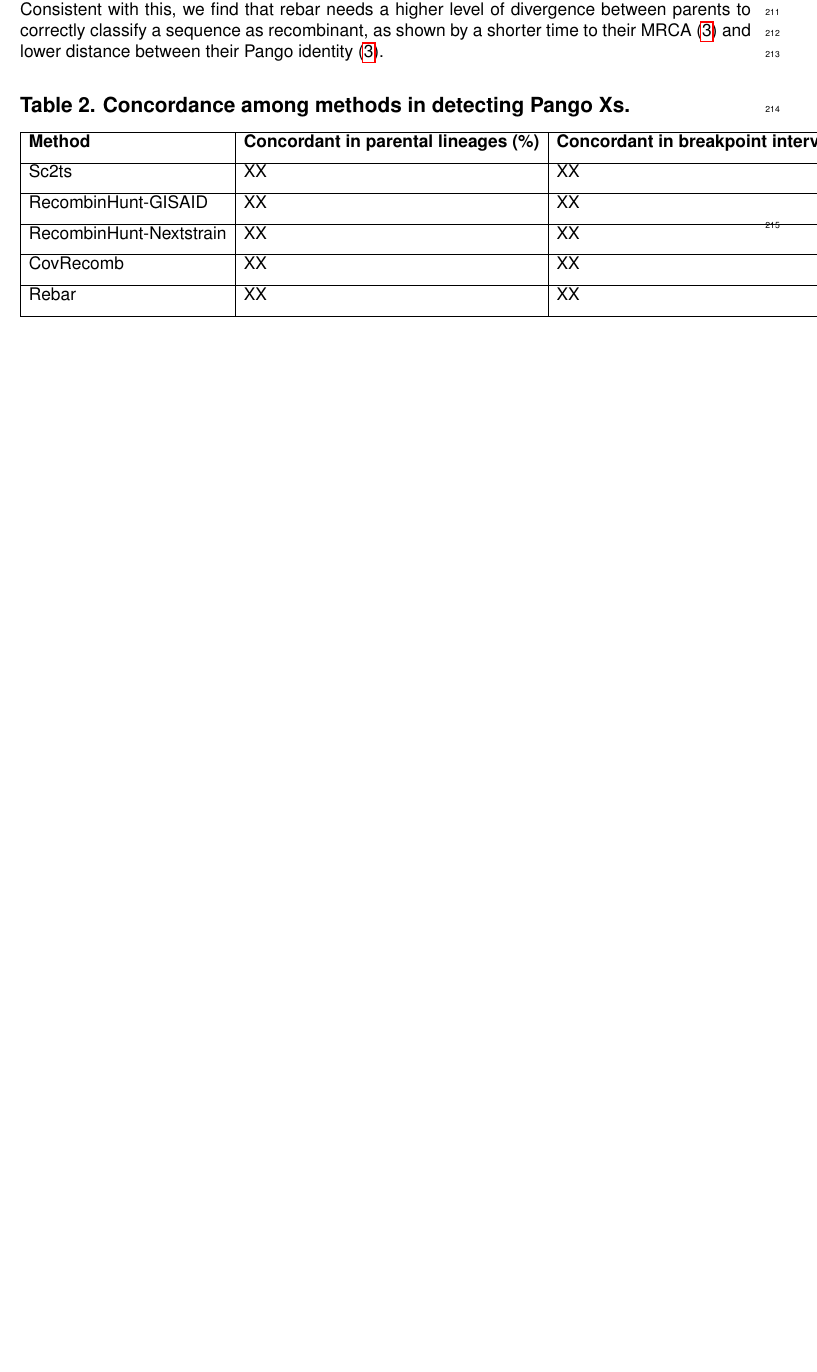
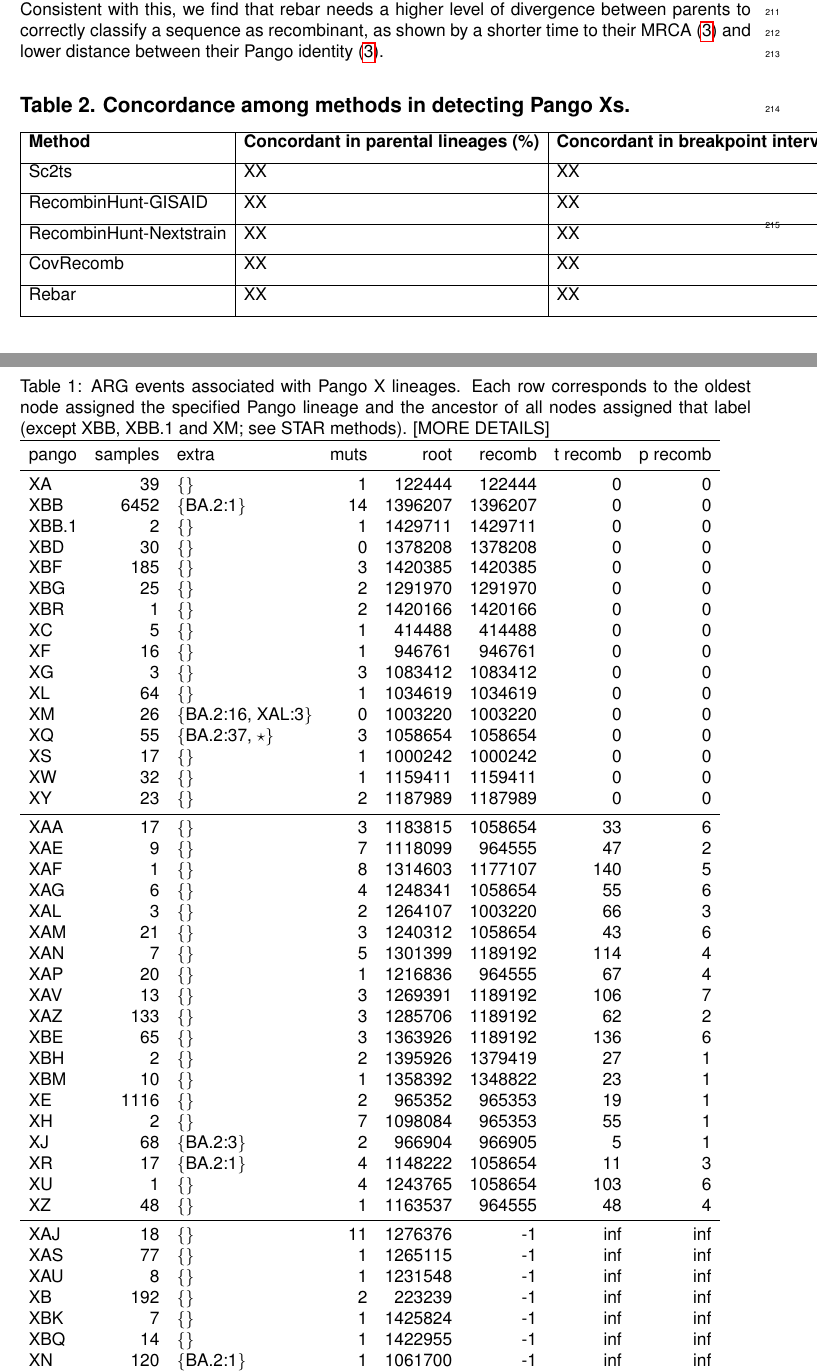
Before and after one commit to jeromekelleher/sc2ts-paper, a LaTeX document (latex/main.tex): part of page 5 of 30 before the commit and two parts of pages 5 and 6 of 31 after it, the two joined at a grey line, cut so that both start at the same text, the shorter picture padded with empty space. Compiled offline with pdfLaTeX.

Commit message:
Added draft notebook assembling data for pango events
Work on Pango X table

Some more analysis

More work on identifying events

More work on events table

Update the pango-x-events

Update pango X events

First draft of the table for the main text

Add the files cleanup

```diff
--- a/latex/main.tex
+++ b/latex/main.tex
@@ -43,6 +43,7 @@
 \usepackage{helvet}
 \usepackage{authblk}
 \usepackage{hyperref}
+\usepackage{booktabs}
 \usepackage{amsmath}
 \usepackage{amssymb}
 \usepackage{orcidlink}
@@ -406,6 +407,68 @@ because the HMM treated characteristic deletions as missing data.
 \subsection*{Table 1. Recombination events associated with Pango Xs.}
 
 
+% This table is generated by the notebook tab_pango_x_events
+\begin{table}
+\caption{ARG events associated with Pango X lineages.
+Each row corresponds to the oldest node assigned the specified
+Pango lineage and the ancestor of all nodes assigned that label
+(except XBB, XBB.1 and XM; see STAR methods). [MORE DETAILS]
+\label{tab:pango_x_lineages}}
+\begin{tabular}{lrlrrrrr}
+\toprule
+pango & samples & extra & muts & root & recomb & t recomb & p recomb \\
+\midrule
+XA & 39 & \{\} & 1 & 122444 & 122444 & 0 & 0 \\
+XBB & 6452 & \{BA.2:1\} & 14 & 1396207 & 1396207 & 0 & 0 \\
+XBB.1 & 2 & \{\} & 1 & 1429711 & 1429711 & 0 & 0 \\
+XBD & 30 & \{\} & 0 & 1378208 & 1378208 & 0 & 0 \\
+XBF & 185 & \{\} & 3 & 1420385 & 1420385 & 0 & 0 \\
+XBG & 25 & \{\} & 2 & 1291970 & 1291970 & 0 & 0 \\
+XBR & 1 & \{\} & 2 & 1420166 & 1420166 & 0 & 0 \\
+XC & 5 & \{\} & 1 & 414488 & 414488 & 0 & 0 \\
+XF & 16 & \{\} & 1 & 946761 & 946761 & 0 & 0 \\
+XG & 3 & \{\} & 3 & 1083412 & 1083412 & 0 & 0 \\
+XL & 64 & \{\} & 1 & 1034619 & 1034619 & 0 & 0 \\
+XM & 26 & \{BA.2:16, XAL:3\} & 0 & 1003220 & 1003220 & 0 & 0 \\
+XQ & 55 & \{BA.2:37, $\star$\} & 3 & 1058654 & 1058654 & 0 & 0 \\
+XS & 17 & \{\} & 1 & 1000242 & 1000242 & 0 & 0 \\
+XW & 32 & \{\} & 1 & 1159411 & 1159411 & 0 & 0 \\
+XY & 23 & \{\} & 2 & 1187989 & 1187989 & 0 & 0 \\
+\midrule
+XAA & 17 & \{\} & 3 & 1183815 & 1058654 & 33 & 6 \\
+XAE & 9 & \{\} & 7 & 1118099 & 964555 & 47 & 2 \\
+XAF & 1 & \{\} & 8 & 1314603 & 1177107 & 140 & 5 \\
+XAG & 6 & \{\} & 4 & 1248341 & 1058654 & 55 & 6 \\
+XAL & 3 & \{\} & 2 & 1264107 & 1003220 & 66 & 3 \\
+XAM & 21 & \{\} & 3 & 1240312 & 1058654 & 43 & 6 \\
+XAN & 7 & \{\} & 5 & 1301399 & 1189192 & 114 & 4 \\
+XAP & 20 & \{\} & 1 & 1216836 & 964555 & 67 & 4 \\
+XAV & 13 & \{\} & 3 & 1269391 & 1189192 & 106 & 7 \\
+XAZ & 133 & \{\} & 3 & 1285706 & 1189192 & 62 & 2 \\
+XBE & 65 & \{\} & 3 & 1363926 & 1189192 & 136 & 6 \\
+XBH & 2 & \{\} & 2 & 1395926 & 1379419 & 27 & 1 \\
+XBM & 10 & \{\} & 1 & 1358392 & 1348822 & 23 & 1 \\
+XE & 1116 & \{\} & 2 & 965352 & 965353 & 19 & 1 \\
+XH & 2 & \{\} & 7 & 1098084 & 965353 & 55 & 1 \\
+XJ & 68 & \{BA.2:3\} & 2 & 966904 & 966905 & 5 & 1 \\
+XR & 17 & \{BA.2:1\} & 4 & 1148222 & 1058654 & 11 & 3 \\
+XU & 1 & \{\} & 4 & 1243765 & 1058654 & 103 & 6 \\
+XZ & 48 & \{\} & 1 & 1163537 & 964555 & 48 & 4 \\
+\midrule
+XAJ & 18 & \{\} & 11 & 1276376 & -1 & inf & inf \\
+XAS & 77 & \{\} & 1 & 1265115 & -1 & inf & inf \\
+XAU & 8 & \{\} & 1 & 1231548 & -1 & inf & inf \\
+XB & 192 & \{\} & 2 & 223239 & -1 & inf & inf \\
+XBK & 7 & \{\} & 1 & 1425824 & -1 & inf & inf \\
+XBQ & 14 & \{\} & 1 & 1422955 & -1 & inf & inf \\
+XN & 120 & \{BA.2:1\} & 1 & 1061700 & -1 & inf & inf \\
+XP & 45 & \{\} & 1 & 1092789 & -1 & inf & inf \\
+\bottomrule
+\end{tabular}
+\end{table}
+
+
+
 \subsection*{Comparison with other recombination detection methods}
 
 %%% TODO: Mention RIPPLES somewhere here? Or just in Discussion?
```
Also changed, not shown: 1 other file.
